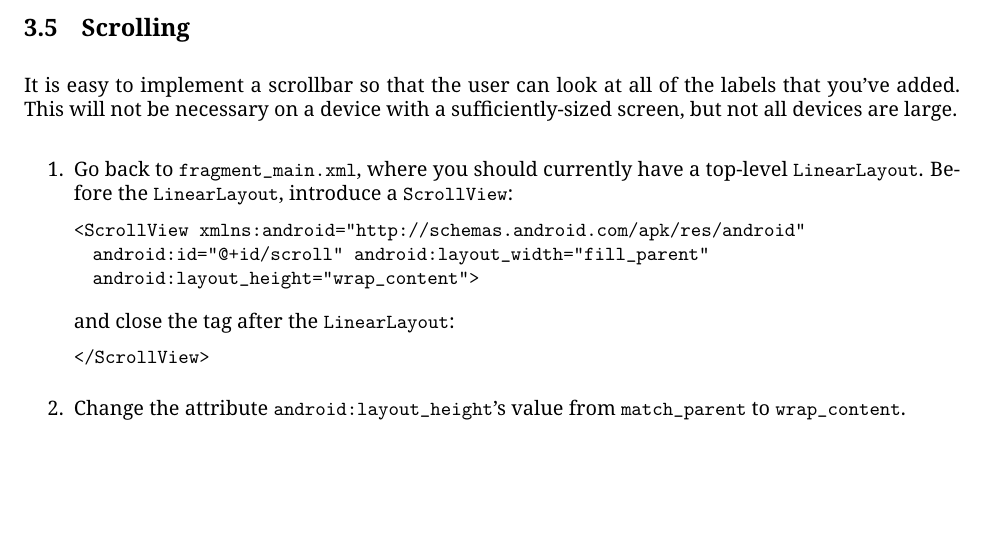
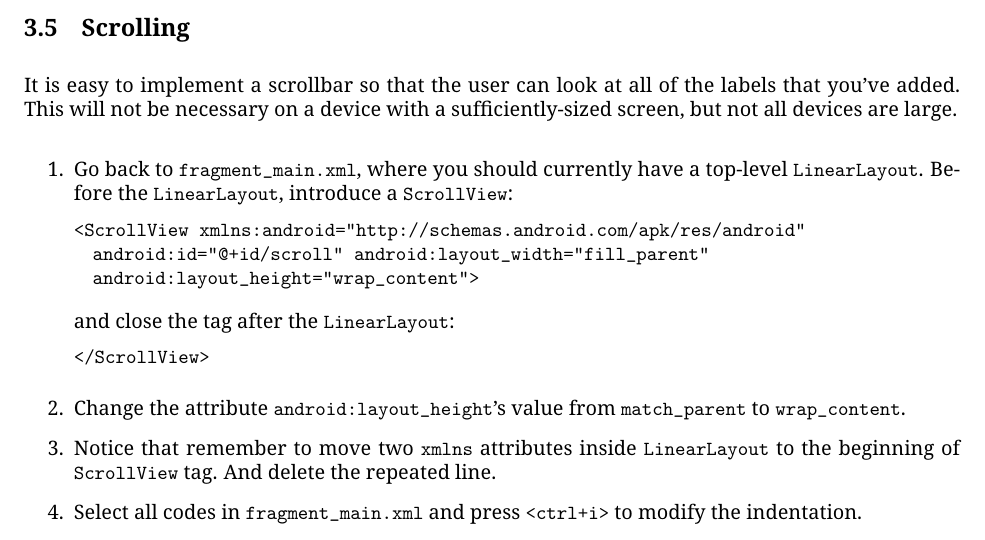
Before and after one commit to jzarnett/ece155, a LaTeX document (labs/lab-1.tex): part of page 6 of 11, cut so that both start at the same text, the shorter picture padded with empty space. Compiled offline with pdfLaTeX.

Commit message:
Update lab-1.tex

```diff
--- a/labs/lab-1.tex
+++ b/labs/lab-1.tex
@@ -291,6 +291,8 @@ and close the tag after the {\tt LinearLayout}:
 </ScrollView>
 \end{lstlisting}
 \item Change the attribute \verb+android:layout_height+'s value from \verb+match_parent+ to \verb+wrap_content+.
+\item Notice that remember to move two \texttt{xmlns} attributes inside \texttt{LinearLayout} to the beginning of \texttt{ScrollView} tag. And delete the repeated line.
+\item Select all codes in \verb+fragment_main.xml+ and press \texttt{<ctrl+i>} to modify the indentation.
 \end{enumerate}
 
 \paragraph{Deliverable.} If you have more content than fits on the screen, make sure that all of the content is somehow viewable.
```
